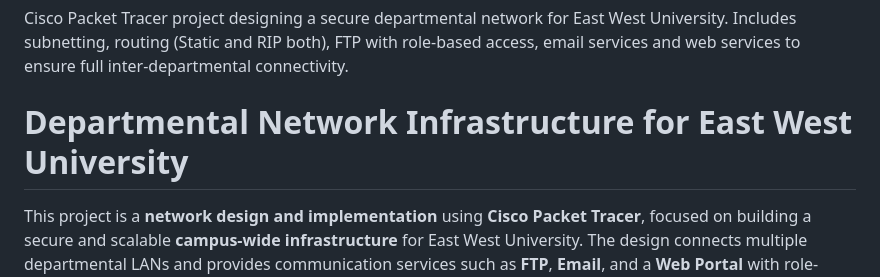
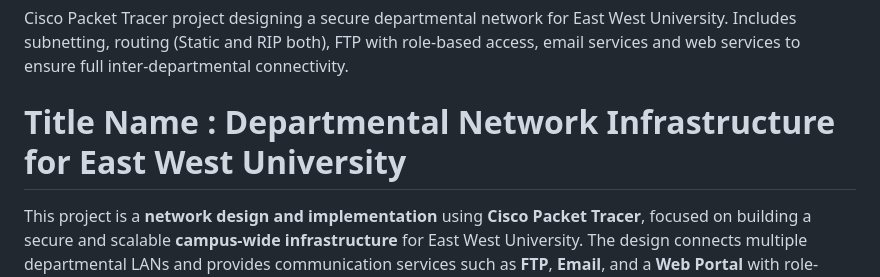
Before and after one commit to Aditya-Debnath/Departmental-Network-Infrastructure-for-EWU-using-Cisco-Packet-Tracer-including-Web-Portal, a Markdown page: README.md, the part around the change. GitHub-like rendering.

```diff
--- a/README.md
+++ b/README.md
@@ -1,7 +1,7 @@
 # Departmental-Network-Infrastructure-for-EWU-using-Cisco-Packet-Tracer-including-Web-Portal
 Cisco Packet Tracer project designing a secure departmental network for East West University. Includes subnetting, routing (Static and RIP both), FTP with role-based access, email services and web services to ensure full inter-departmental connectivity.
 
-# Departmental Network Infrastructure for East West University
+# Title Name : Departmental Network Infrastructure for East West University
 
 This project is a **network design and implementation** using **Cisco Packet Tracer**, focused on building a secure and scalable **campus-wide infrastructure** for East West University. The design connects multiple departmental LANs and provides communication services such as **FTP**, **Email**, and a **Web Portal** with role-based access control.
 
```
